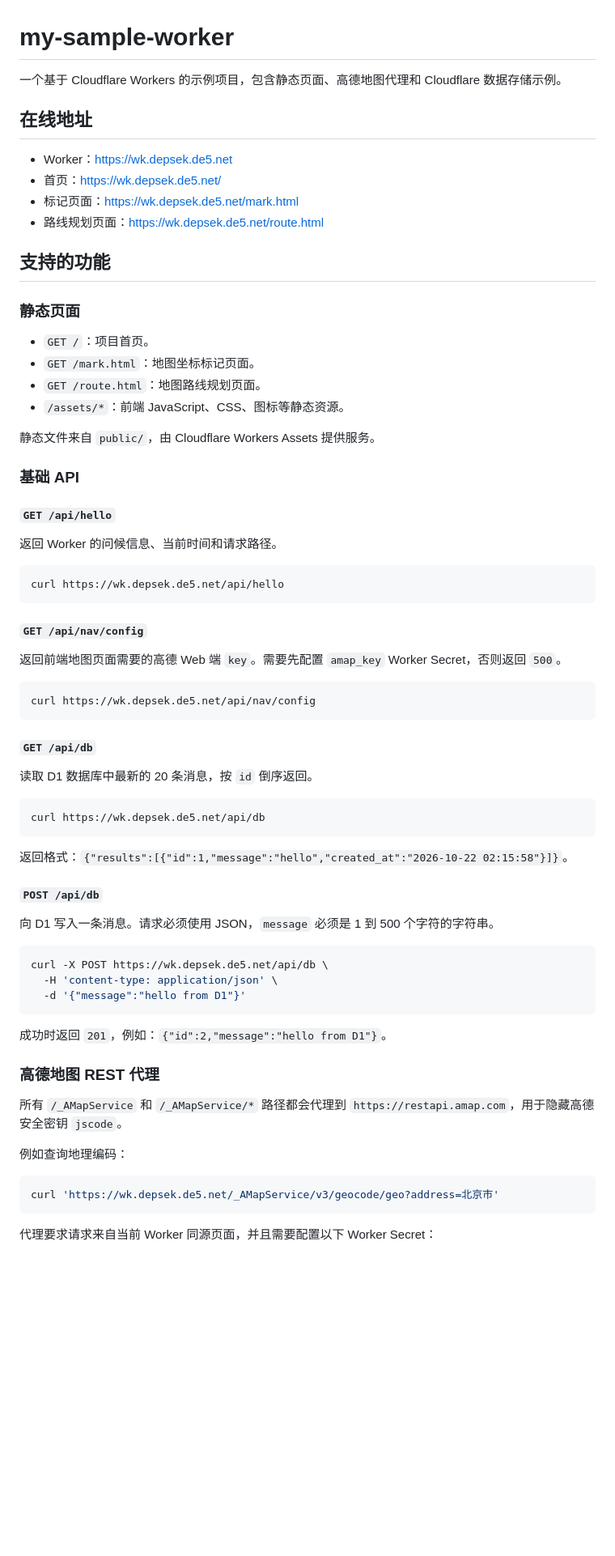
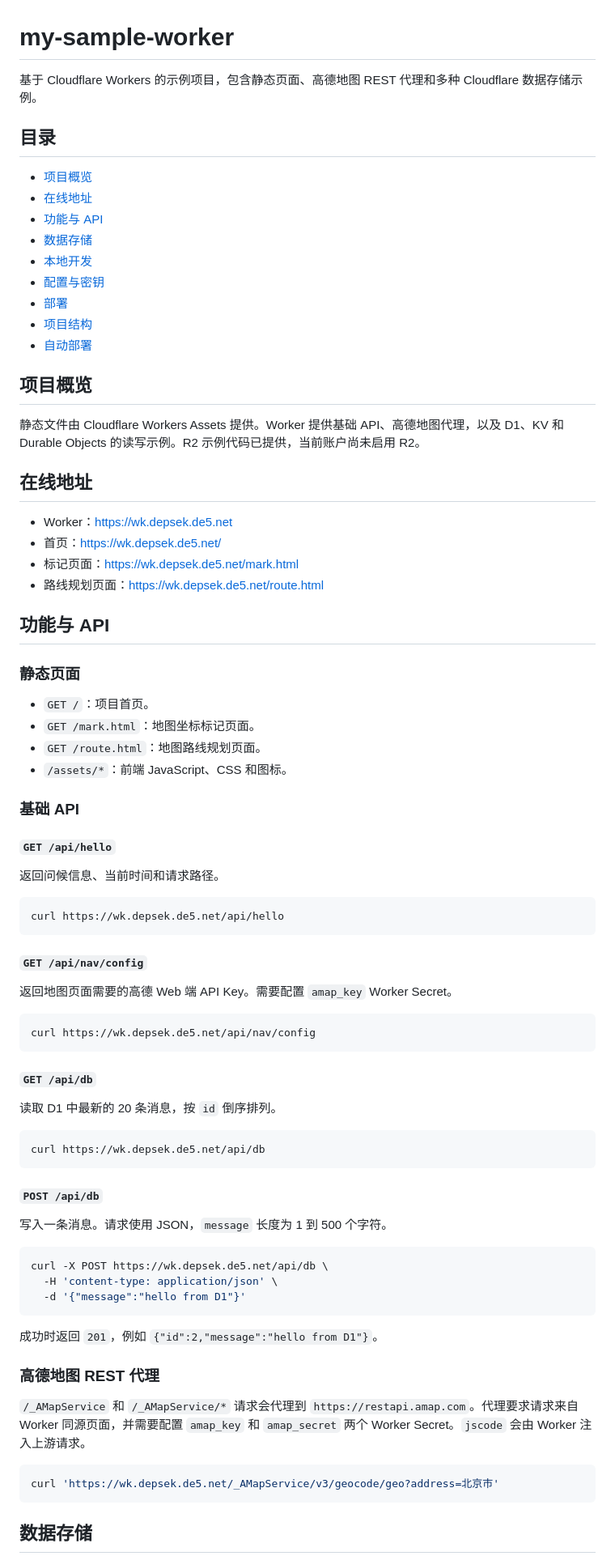
Before and after one commit to saicmobgh/my-sample-worker, a Markdown page: README.md, the part around one of its changes. Shown at 81% size. GitHub-like rendering; blank space fills up the shorter version.

Commit message:
Restructure README sections

````diff
--- a/README.md
+++ b/README.md
@@ -1,6 +1,22 @@
 # my-sample-worker
 
-一个基于 Cloudflare Workers 的示例项目，包含静态页面、高德地图代理和 Cloudflare 数据存储示例。
+基于 Cloudflare Workers 的示例项目，包含静态页面、高德地图 REST 代理和多种 Cloudflare 数据存储示例。
+
+## 目录
+
+- [项目概览](#项目概览)
+- [在线地址](#在线地址)
+- [功能与 API](#功能与-api)
+- [数据存储](#数据存储)
+- [本地开发](#本地开发)
+- [配置与密钥](#配置与密钥)
+- [部署](#部署)
+- [项目结构](#项目结构)
+- [自动部署](#自动部署)
+
+## 项目概览
+
+静态文件由 Cloudflare Workers Assets 提供。Worker 提供基础 API、高德地图代理，以及 D1、KV 和 Durable Objects 的读写示例。R2 示例代码已提供，当前账户尚未启用 R2。
 
 ## 在线地址
 
@@ -9,22 +25,20 @@
 - 标记页面：<https://wk.depsek.de5.net/mark.html>
 - 路线规划页面：<https://wk.depsek.de5.net/route.html>
 
-## 支持的功能
+## 功能与 API
 
 ### 静态页面
 
 - `GET /`：项目首页。
 - `GET /mark.html`：地图坐标标记页面。
 - `GET /route.html`：地图路线规划页面。
-- `/assets/*`：前端 JavaScript、CSS、图标等静态资源。
-
-静态文件来自 `public/`，由 Cloudflare Workers Assets 提供服务。
+- `/assets/*`：前端 JavaScript、CSS 和图标。
 
 ### 基础 API
 
 #### `GET /api/hello`
 
-返回 Worker 的问候信息、当前时间和请求路径。
+返回问候信息、当前时间和请求路径。
 
 ```sh
 curl https://wk.depsek.de5.net/api/hello
@@ -32,7 +46,7 @@ curl https://wk.depsek.de5.net/api/hello
 
 #### `GET /api/nav/config`
 
-返回前端地图页面需要的高德 Web 端 `key`。需要先配置 `amap_key` Worker Secret，否则返回 `500`。
+返回地图页面需要的高德 Web 端 API Key。需要配置 `amap_key` Worker Secret。
 
 ```sh
 curl https://wk.depsek.de5.net/api/nav/config
@@ -40,17 +54,15 @@ curl https://wk.depsek.de5.net/api/nav/config
 
 #### `GET /api/db`
 
-读取 D1 数据库中最新的 20 条消息，按 `id` 倒序返回。
+读取 D1 中最新的 20 条消息，按 `id` 倒序排列。
 
 ```sh
 curl https://wk.depsek.de5.net/api/db
 ```
 
-返回格式：`{"results":[{"id":1,"message":"hello","created_at":"2026-10-22 02:15:58"}]}`。
-
 #### `POST /api/db`
 
-向 D1 写入一条消息。请求必须使用 JSON，`message` 必须是 1 到 500 个字符的字符串。
+写入一条消息。请求使用 JSON，`message` 长度为 1 到 500 个字符。
 
 ```sh
 curl -X POST https://wk.depsek.de5.net/api/db \
@@ -58,17 +70,15 @@ curl -X POST https://wk.depsek.de5.net/api/db \
   -d '{"message":"hello from D1"}'
 ```
 
-成功时返回 `201`，例如：`{"id":2,"message":"hello from D1"}`。
+成功时返回 `201`，例如 `{"id":2,"message":"hello from D1"}`。
 
 ### 高德地图 REST 代理
 
-所有 `/_AMapService` 和 `/_AMapService/*` 路径都会代理到 `https://restapi.amap.com`，用于隐藏高德安全密钥 `jscode`。
-
-例如查询地理编码：
+`/_AMapService` 和 `/_AMapService/*` 请求会代理到 `https://restapi.amap.com`。代理要求请求来自 Worker 同源页面，并需要配置 `amap_key` 和 `amap_secret` 两个 Worker Secret。`jscode` 会由 Worker 注入上游请求。
 
 ```sh
 curl 'https://wk.depsek.de5.net/_AMapService/v3/geocode/geo?address=北京市'
 ```
 
-代理要求请求来自当前 Worker 同源页面，并且需要配置以下 Worker Secret：
+## 数据存储
 
````
Also changed, not shown: other parts of README.md (+59 -71 lines).
